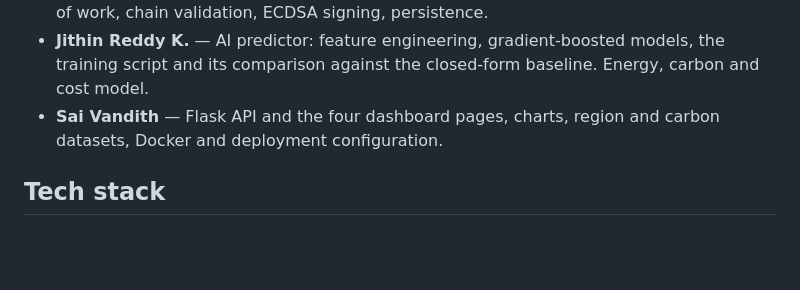
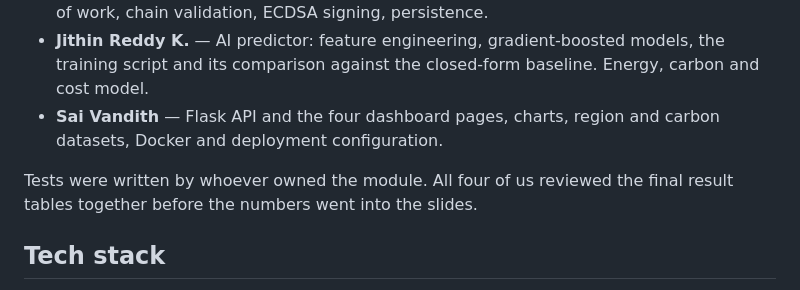
Before and after one commit to Saireddy21072007/greenscale-cloud, a Markdown page: README.md, the part around the change. Rendered like a GitHub page; blank space fills up the shorter version.

Commit message:
Update README with testing and review details
Added information about tests and review process.

```diff
--- a/README.md
+++ b/README.md
@@ -172,6 +172,8 @@ Stated up front rather than left to be discovered.
 - **Sai Vandith** — Flask API and the four dashboard pages, charts, region and carbon
   datasets, Docker and deployment configuration.
 
+Tests were written by whoever owned the module. All four of us reviewed the final
+result tables together before the numbers went into the slides.
 
 
 ## Tech stack
```
